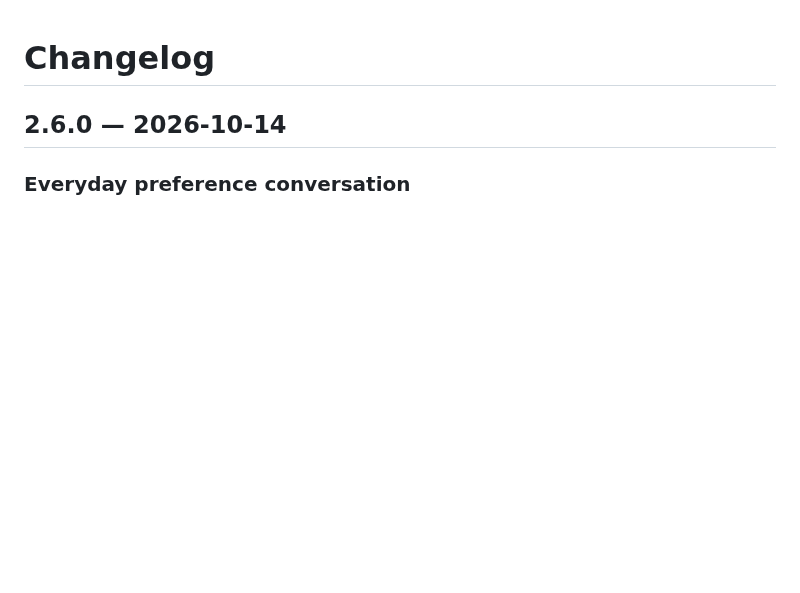
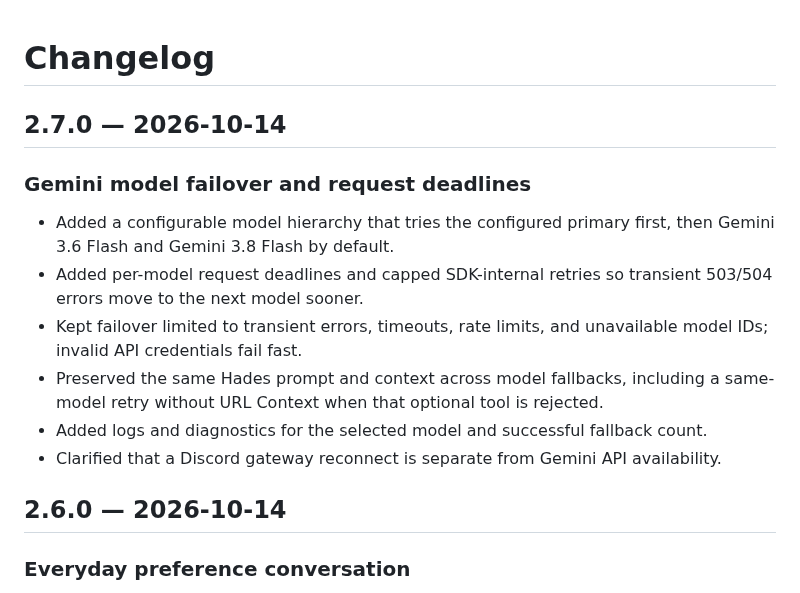
Before and after one commit to QWERTY-SAN/Hades-Discord-Bot, a Markdown page: CHANGELOG.md, the part around the change. GitHub-like rendering; blank space fills up the shorter version.

```diff
--- a/CHANGELOG.md
+++ b/CHANGELOG.md
@@ -1,4 +1,14 @@
 # Changelog
+
+## 2.7.0 — 2026-10-14
+
+### Gemini model failover and request deadlines
+- Added a configurable model hierarchy that tries the configured primary first, then Gemini 3.6 Flash and Gemini 3.8 Flash by default.
+- Added per-model request deadlines and capped SDK-internal retries so transient 503/504 errors move to the next model sooner.
+- Kept failover limited to transient errors, timeouts, rate limits, and unavailable model IDs; invalid API credentials fail fast.
+- Preserved the same Hades prompt and context across model fallbacks, including a same-model retry without URL Context when that optional tool is rejected.
+- Added logs and diagnostics for the selected model and successful fallback count.
+- Clarified that a Discord gateway reconnect is separate from Gemini API availability.
 
 ## 2.6.0 — 2026-10-14
 
```
